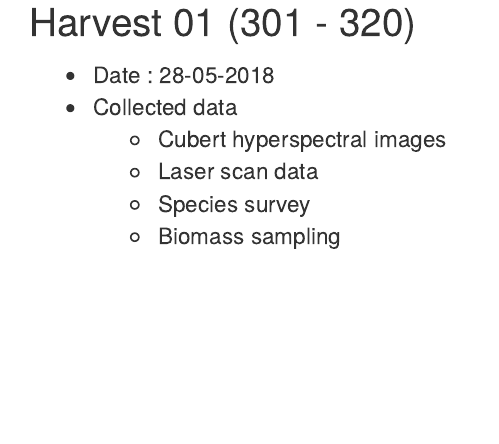
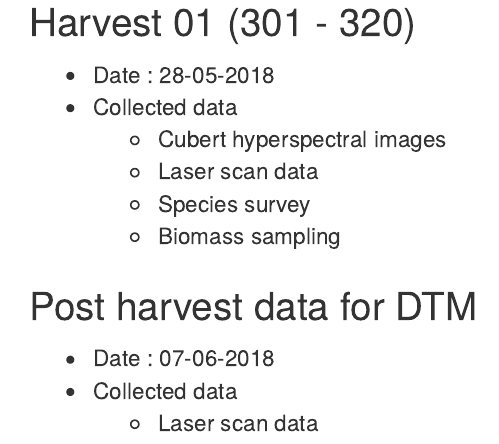
Before and after one commit to jmatics/grassland_2018, an R Markdown document (content/post/field_sites/2018-04-19-g3.Rmd): the page in a window 1100 px wide, from 630 px down. Rendered offline with R 4.5, knitr and Pandoc, with nearby package versions; some code elsewhere in the file could not run offline.

Commit message:
Post harvest data collection added for G3.

```diff
--- a/content/post/field_sites/2018-04-19-g3.Rmd
+++ b/content/post/field_sites/2018-04-19-g3.Rmd
@@ -109,3 +109,9 @@ ggplot() +
     + Laser scan data
     + Species survey
     + Biomass sampling
+
+### Post harvest data for DTM
+
+* Date : 07-06-2018
+* Collected data
+    + Laser scan data
```
Also changed, not shown: content/post/field_sites/2018-04-19-g3.html, 10 other files.
